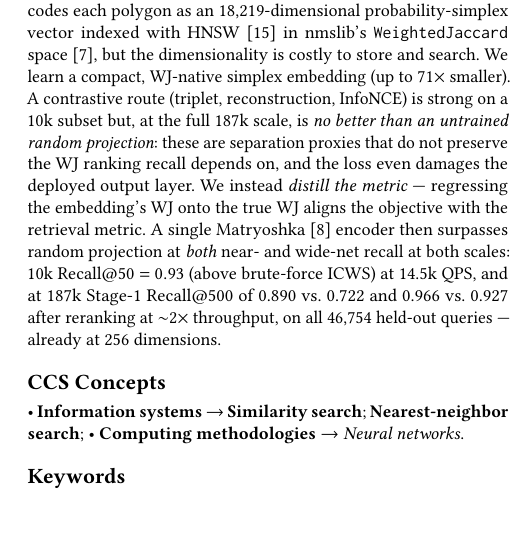
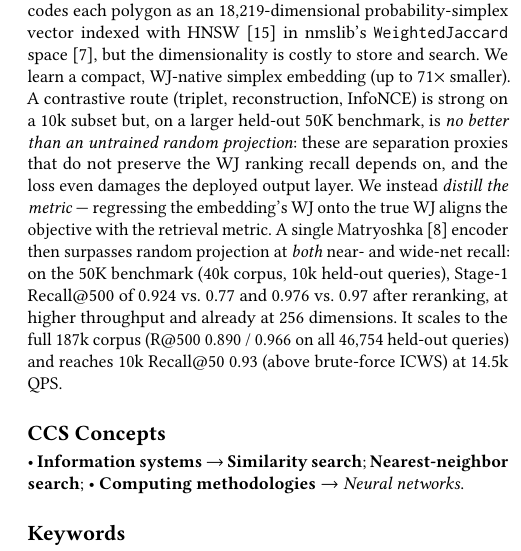
Before and after one commit to ruban-ai/polygon-ann-ml-embeddings, a LaTeX paper (paper/main_distill.tex): part of one column of page 1 of 4, cut so that both start at the same text, the shorter picture padded with empty space. Compiled offline with pdfLaTeX.

Commit message:
auto: main_distill.tex

```diff
--- a/paper/main_distill.tex
+++ b/paper/main_distill.tex
@@ -51,16 +51,17 @@ polygon as an 18{,}219-dimensional probability-simplex vector indexed with
 HNSW~\cite{hnsw20} in nmslib's \texttt{WeightedJaccard} space~\cite{shape2vec},
 but the dimensionality is costly to store and search. We learn a compact,
 WJ-native simplex embedding (up to $71\times$ smaller). A contrastive route
-(triplet, reconstruction, InfoNCE) is strong on a 10k subset but, at the full
-187k scale, is \emph{no better than an untrained random projection}: these are
-separation proxies that do not preserve the WJ ranking recall depends on, and the
-loss even damages the deployed output layer. We instead \emph{distill the metric}
---- regressing the embedding's WJ onto the true WJ aligns the objective with the
-retrieval metric. A single Matryoshka~\cite{matryoshka22} encoder then surpasses
-random projection at \emph{both} near- and wide-net recall at both scales: 10k
-Recall@50 $=0.93$ (above brute-force ICWS) at 14.5k QPS, and at 187k Stage-1
-Recall@500 of 0.890 vs.\ 0.722 and 0.966 vs.\ 0.927 after reranking at
-$\sim$2$\times$ throughput, on all 46{,}754 held-out queries --- already at 256 dimensions.
+(triplet, reconstruction, InfoNCE) is strong on a 10k subset but, on a larger
+held-out 50K benchmark, is \emph{no better than an untrained random projection}:
+these are separation proxies that do not preserve the WJ ranking recall depends on,
+and the loss even damages the deployed output layer. We instead \emph{distill the
+metric} --- regressing the embedding's WJ onto the true WJ aligns the objective with
+the retrieval metric. A single Matryoshka~\cite{matryoshka22} encoder then surpasses
+random projection at \emph{both} near- and wide-net recall: on the 50K benchmark
+(40k corpus, 10k held-out queries), Stage-1 Recall@500 of 0.924 vs.\ 0.77 and 0.976
+vs.\ 0.97 after reranking, at higher throughput and already at 256 dimensions. It
+scales to the full 187k corpus (R@500 0.890 / 0.966 on all 46{,}754 held-out
+queries) and reaches 10k Recall@50 0.93 (above brute-force ICWS) at 14.5k QPS.
 \end{abstract}
 
 \begin{CCSXML}
```
